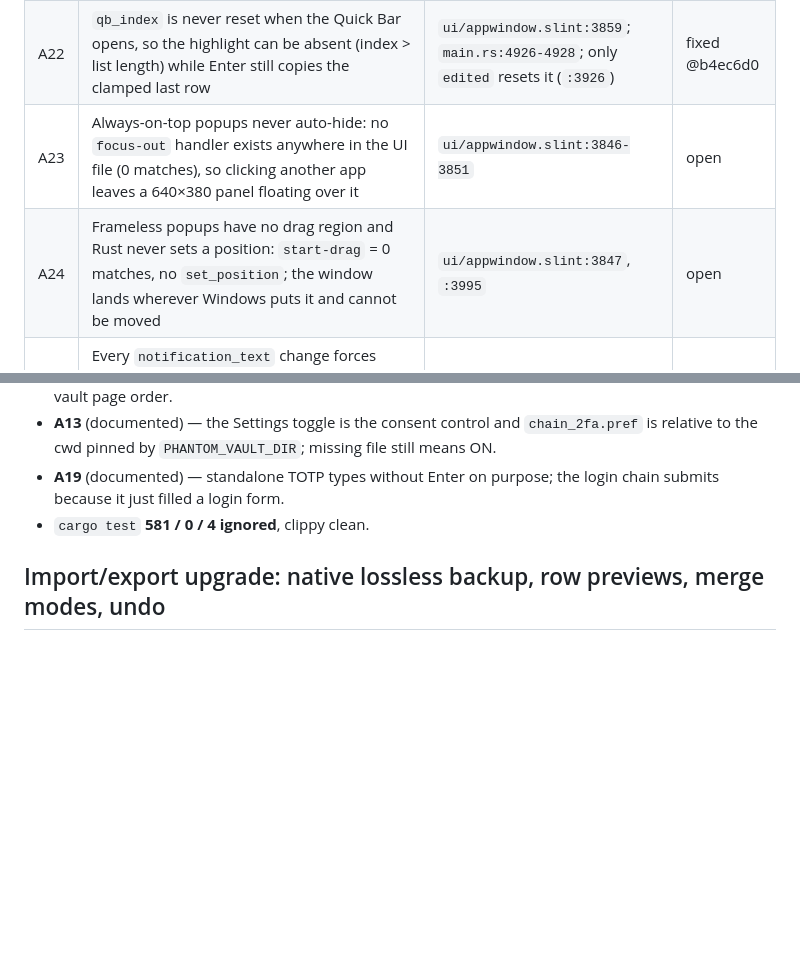
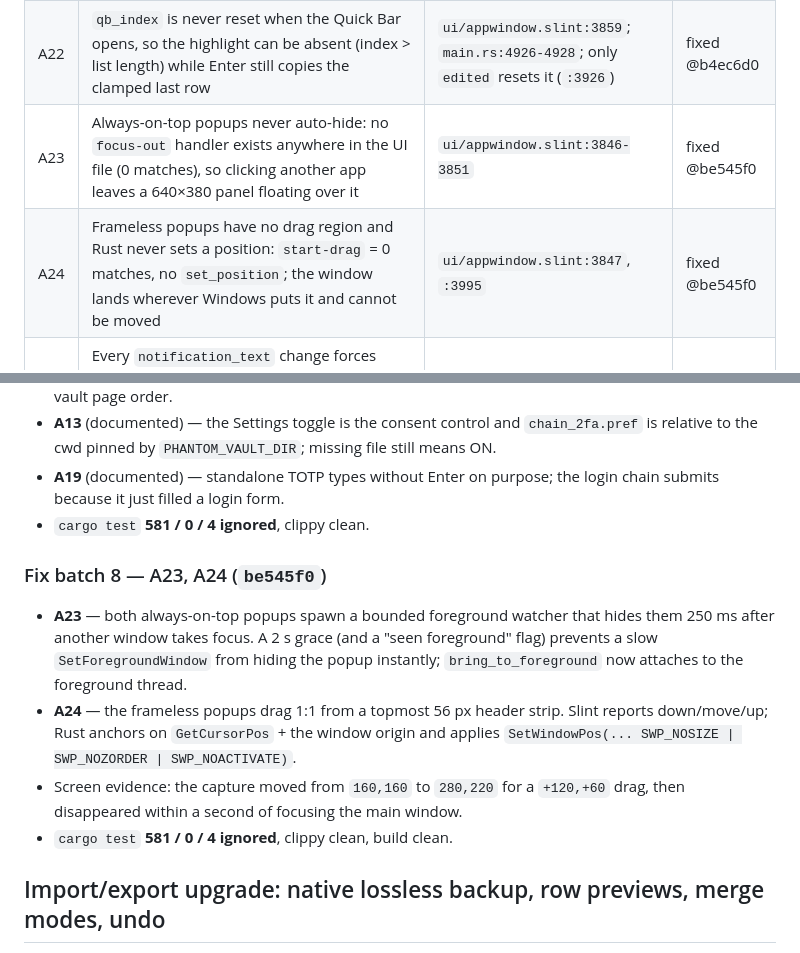
Before and after one commit to zjhasan13/phantom_vault, a Markdown page: docs/AUDIT.md, 2 parts joined by grey strips. Rendered like a GitHub page; blank space fills up the shorter version.

```diff
--- a/docs/AUDIT.md
+++ b/docs/AUDIT.md
@@ -380,8 +380,8 @@ reproduced.
 |---|---|---|---|
 | A21 | Neither popup focuses anything on open, so typing, ↑↓, Enter and **Esc** are dead until the user clicks a field. The lock screen does this correctly (`init => { self.focus(); }`), the popups do not, and no Rust call focuses them | `ui/appwindow.slint:3921`, `:4062` vs `:1452`; `main.rs:4922-4931` | fixed @b4ec6d0 |
 | A22 | `qb_index` is never reset when the Quick Bar opens, so the highlight can be absent (index > list length) while Enter still copies the clamped last row | `ui/appwindow.slint:3859`; `main.rs:4926-4928`; only `edited` resets it (`:3926`) | fixed @b4ec6d0 |
-| A23 | Always-on-top popups never auto-hide: no `focus-out` handler exists anywhere in the UI file (0 matches), so clicking another app leaves a 640×380 panel floating over it | `ui/appwindow.slint:3846-3851` | open |
-| A24 | Frameless popups have no drag region and Rust never sets a position: `start-drag` = 0 matches, no `set_position`; the window lands wherever Windows puts it and cannot be moved | `ui/appwindow.slint:3847`, `:3995` | open |
+| A23 | Always-on-top popups never auto-hide: no `focus-out` handler exists anywhere in the UI file (0 matches), so clicking another app leaves a 640×380 panel floating over it | `ui/appwindow.slint:3846-3851` | fixed @be545f0 |
+| A24 | Frameless popups have no drag region and Rust never sets a position: `start-drag` = 0 matches, no `set_position`; the window lands wherever Windows puts it and cannot be moved | `ui/appwindow.slint:3847`, `:3995` | fixed @be545f0 |
 | A25 | Every `notification_text` change forces `notification_kind = "info"` (`:618`), and the auto-type paths never set a kind — so "App mismatch", "SendInput was blocked" and "focus moved mid-type" all render in the neutral cyan/info tone. Only the copy path sets a kind | `ui/appwindow.slint:618`, `:3077`; `main.rs:534`, `:544`, `:552` | fixed @34048fb |
 | A26 | The toast self-dismisses after 4 s regardless of severity, so an actionable auto-type error disappears while the user is still reading it | `ui/appwindow.slint:3078` | fixed @34048fb |
 | A27 | The canary alert is clobbered in the auto-type path: the banner is set, then the minimize message (`:365`) and the success message (`:469-471`) overwrite it while the window is minimized, so the tripwire is never seen. The copy path deliberately avoids this (`:8081-8082`) | `main.rs:4686-4694`, `:365`, `:466-472` | fixed @34048fb |
@@ -621,6 +621,19 @@ Test-gap claim re-checked: the listed tests exist
   login chain submits because it just filled a login form.
 - `cargo test` **581 / 0 / 4 ignored**, clippy clean.
 
+### Fix batch 8 — A23, A24 (`be545f0`)
+
+- **A23** — both always-on-top popups spawn a bounded foreground watcher that
+  hides them 250 ms after another window takes focus. A 2 s grace (and a
+  "seen foreground" flag) prevents a slow `SetForegroundWindow` from hiding the
+  popup instantly; `bring_to_foreground` now attaches to the foreground thread.
+- **A24** — the frameless popups drag 1:1 from a topmost 56 px header strip.
+  Slint reports down/move/up; Rust anchors on `GetCursorPos` + the window origin
+  and applies `SetWindowPos(... SWP_NOSIZE | SWP_NOZORDER | SWP_NOACTIVATE)`.
+- Screen evidence: the capture moved from `160,160` to `280,220` for a
+  `+120,+60` drag, then disappeared within a second of focusing the main window.
+- `cargo test` **581 / 0 / 4 ignored**, clippy clean, build clean.
+
 ## Import/export upgrade: native lossless backup, row previews, merge modes, undo
 
 - New native document `phantomvault-backup` v1: the full `Vault` (logins,
```
Also changed, not shown: docs/FEATURE_LEDGER.md (+1 -0 lines), docs/SESSION_STATE.md (+10 -9 lines).
